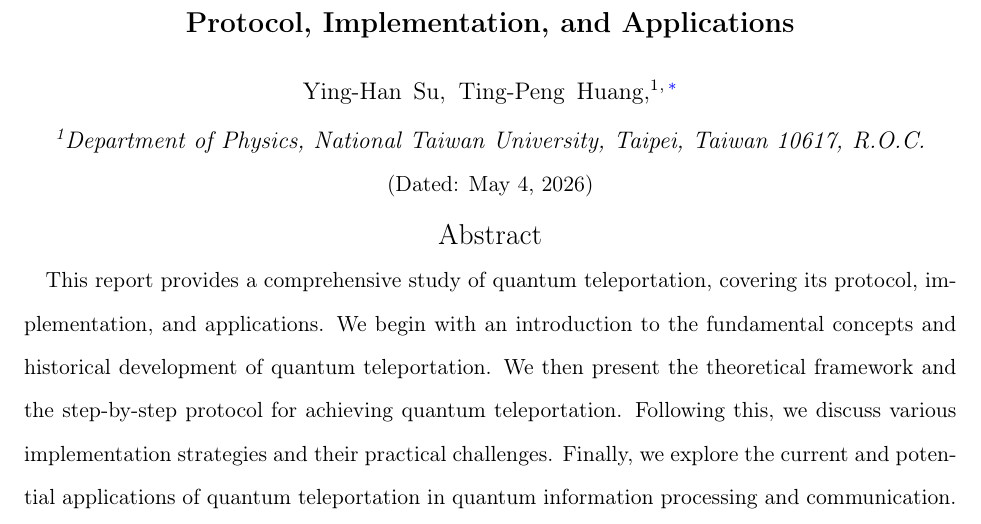
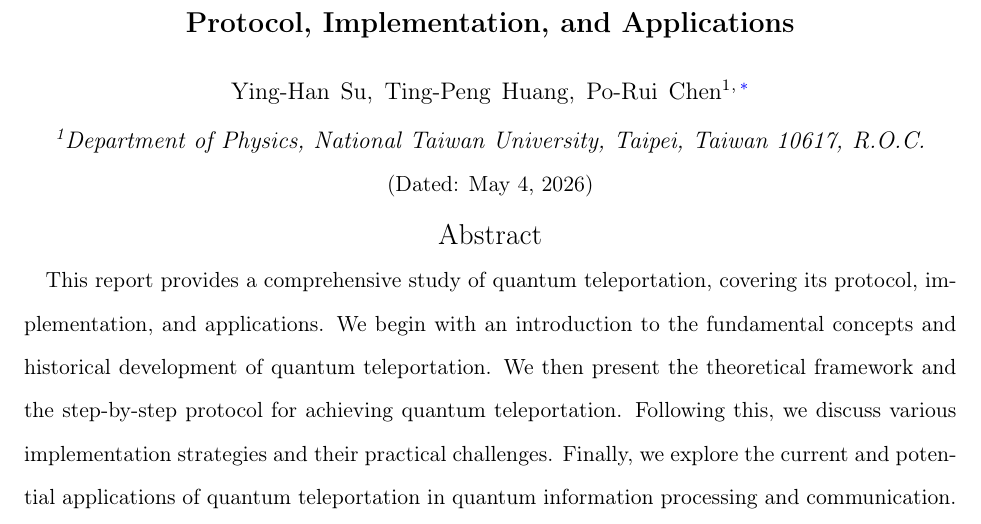
Before and after one commit to YingHanSu/NTU-Quantum-Mechanics-II, a LaTeX paper (main.tex): part of page 1 of 11, cut so that both start at the same text. Compiled offline with pdfLaTeX.

Commit message:
Update main.tex

```diff
--- a/main.tex
+++ b/main.tex
@@ -93,7 +93,7 @@
 \title{\bf Quantum Teleportation: \\ Protocol, Implementation, and Applications}
 \bigskip
 
-\author{Ying-Han Su, Ting-Peng Huang, }
+\author{Ying-Han Su, Ting-Peng Huang, Po-Rui Chen}
 \email[e-mail: ]{b11303052@ntu.edu.tw}
 \affiliation{Department of Physics, National Taiwan University, Taipei, Taiwan 10617, R.O.C.}
 
```
